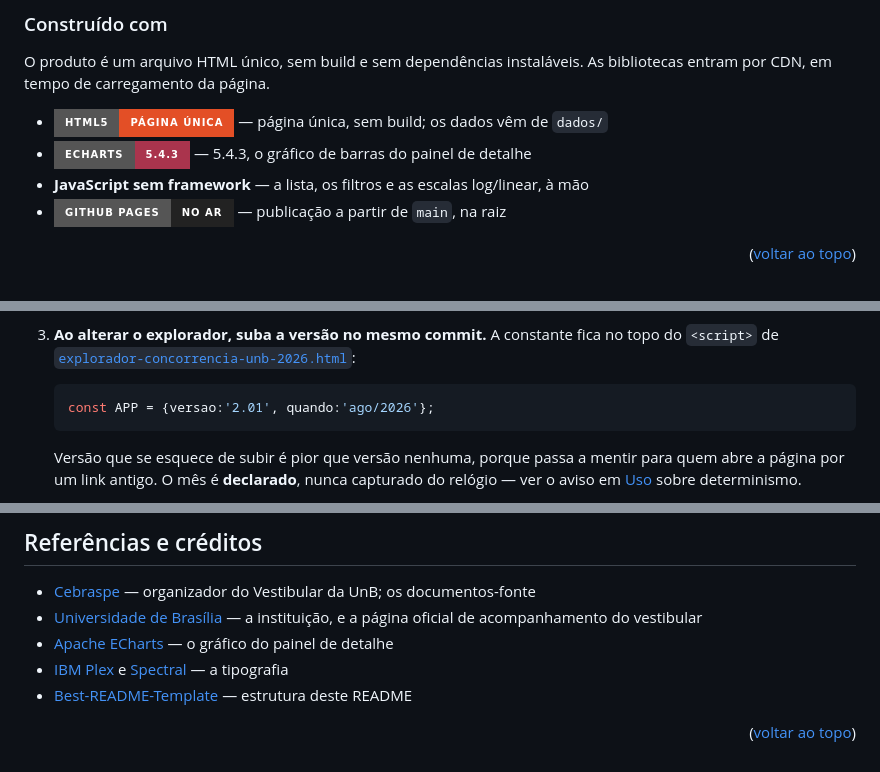
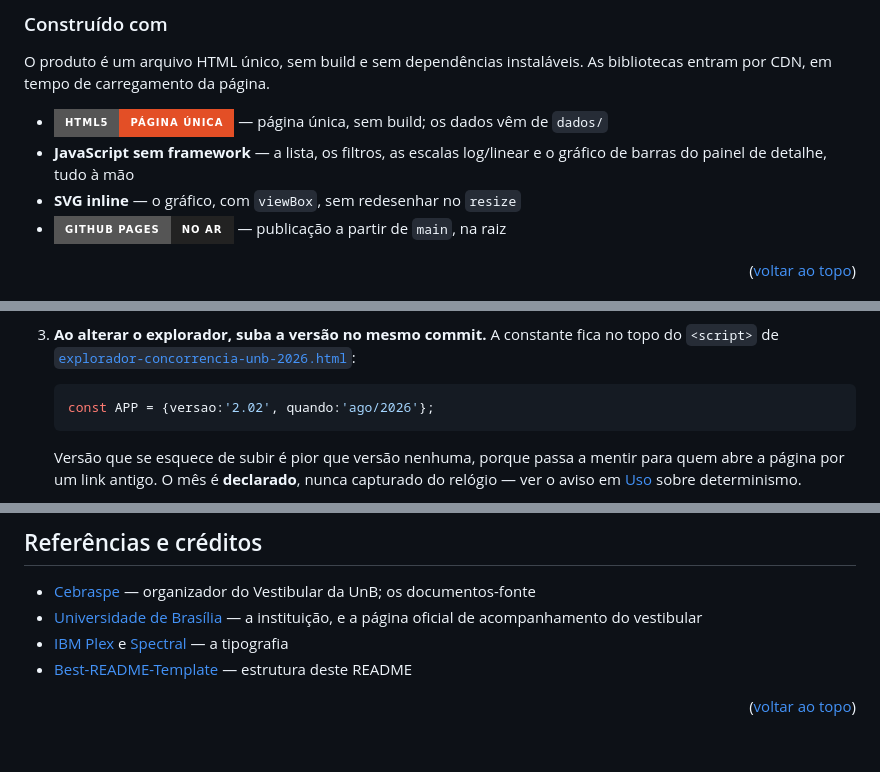
Before and after one commit to ErnyBSB/vests-unb, a Markdown page: README.md, 3 parts joined by grey strips. Rendered like a GitHub page; badges without logos.

Commit message:
docs: drop echarts from the stack
The explorer is down to a single external dependency, the google fonts,
so the stack section should stop advertising two libraries it no longer
loads.

Refs: #12
Assisted-by: IA

````diff
--- a/README.md
+++ b/README.md
@@ -154,8 +153,9 @@ O produto é um arquivo HTML único, sem build e sem dependências instaláveis.
 bibliotecas entram por CDN, em tempo de carregamento da página.
 
 * [![HTML][html-shield]][html-url] — página única, sem build; os dados vêm de `dados/`
-* [![ECharts][echarts-shield]][echarts-url] — 5.4.3, o gráfico de barras do painel de detalhe
-* **JavaScript sem framework** — a lista, os filtros e as escalas log/linear, à mão
+* **JavaScript sem framework** — a lista, os filtros, as escalas log/linear e o gráfico
+  de barras do painel de detalhe, tudo à mão
+* **SVG inline** — o gráfico, com `viewBox`, sem redesenhar no `resize`
 * [![GitHub Pages][pages-shield]][pages-url] — publicação a partir de `main`, na raiz
 
 <p align="right">(<a href="#readme-top">voltar ao topo</a>)</p>
@@ -605,7 +605,7 @@ PDF oficial, abra uma *issue* apontando o curso, o sistema de ingresso e a pági
    do `<script>` de
    [`explorador-concorrencia-unb-2026.html`](produtos/2026/explorador-concorrencia-unb-2026.html):
    ```js
-   const APP = {versao:'2.01', quando:'ago/2026'};
+   const APP = {versao:'2.02', quando:'ago/2026'};
    ```
    Versão que se esquece de subir é pior que versão nenhuma, porque passa a mentir para
    quem abre a página por um link antigo. O mês é **declarado**, nunca capturado do
@@ -667,7 +667,6 @@ Link do projeto: [https://github.com/ErnyBSB/vests-unb](https://github.com/ErnyB
 
 * [Cebraspe](https://www.cebraspe.org.br) — organizador do Vestibular da UnB; os documentos-fonte
 * [Universidade de Brasília](https://www.unb.br) — a instituição, e a página oficial de acompanhamento do vestibular
-* [Apache ECharts](https://echarts.apache.org) — o gráfico do painel de detalhe
 * [IBM Plex](https://www.ibm.com/plex/) e [Spectral](https://fonts.google.com/specimen/Spectral) — a tipografia
 * [Best-README-Template](https://github.com/othneildrew/Best-README-Template) — estrutura deste README
 
@@ -681,7 +680,5 @@ Link do projeto: [https://github.com/ErnyBSB/vests-unb](https://github.com/ErnyB
 [pages-url]: https://ernybsb.github.io/vests-unb/
 [html-shield]: https://img.shields.io/badge/HTML5-p%C3%A1gina%20%C3%BAnica-E34F26?style=for-the-badge&logo=html5&logoColor=white
 [html-url]: https://developer.mozilla.org/pt-BR/docs/Web/HTML
-[echarts-shield]: https://img.shields.io/badge/ECharts-5.4.3-AA344D?style=for-the-badge&logo=apacheecharts&logoColor=white
-[echarts-url]: https://echarts.apache.org
 [cursos-shield]: https://img.shields.io/badge/2026-99%20cursos%20%C2%B7%202.102%20vagas-1F5673?style=for-the-badge
 [tabela-oficial]: https://cdn.cebraspe.org.br/vestibulares/VESTUNB_26/arquivos/5E209CC58A5EAAE1E5E3CA2DFBB183EFFF3FF411D513947550BF7A77D8393426.pdf
````
Also changed, not shown: other parts of README.md (+1 -2 lines).
